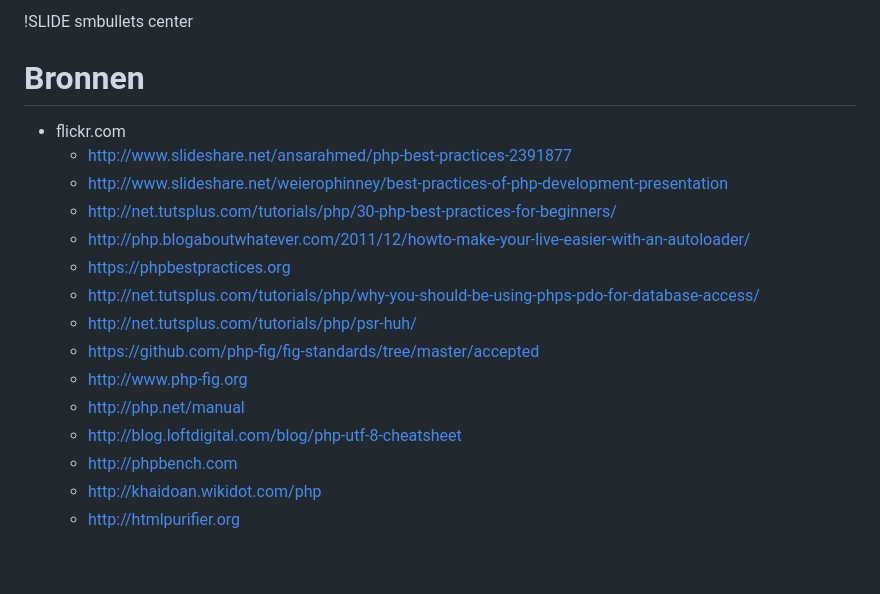
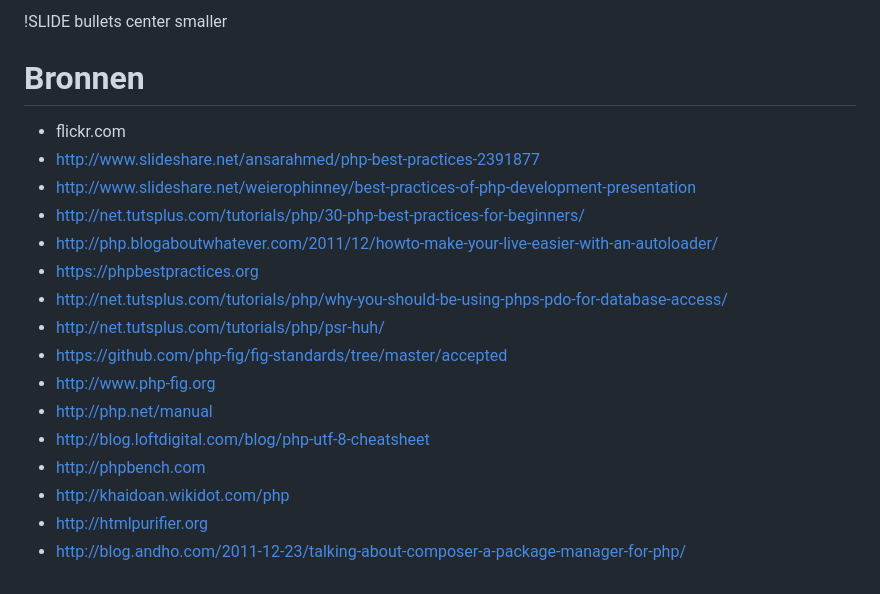
Before and after one commit to jverdeyen/php-coaching, a Markdown page: closing/sources.md, the part around the change. Drawn GitHub-style.

```diff
--- a/closing/sources.md
+++ b/closing/sources.md
@@ -1,17 +1,19 @@
-!SLIDE smbullets center
+!SLIDE bullets center smaller
 # Bronnen
+
 * flickr.com
-    * http://www.slideshare.net/ansarahmed/php-best-practices-2391877
-    * http://www.slideshare.net/weierophinney/best-practices-of-php-development-presentation
-    * http://net.tutsplus.com/tutorials/php/30-php-best-practices-for-beginners/
-    * http://php.blogaboutwhatever.com/2011/12/howto-make-your-live-easier-with-an-autoloader/
-    * https://phpbestpractices.org
-    * http://net.tutsplus.com/tutorials/php/why-you-should-be-using-phps-pdo-for-database-access/
-    * http://net.tutsplus.com/tutorials/php/psr-huh/
-    * https://github.com/php-fig/fig-standards/tree/master/accepted
-    * http://www.php-fig.org
-    * http://php.net/manual
-    * http://blog.loftdigital.com/blog/php-utf-8-cheatsheet
-    * http://phpbench.com
-    * http://khaidoan.wikidot.com/php
-    * http://htmlpurifier.org
+* http://www.slideshare.net/ansarahmed/php-best-practices-2391877
+* http://www.slideshare.net/weierophinney/best-practices-of-php-development-presentation
+* http://net.tutsplus.com/tutorials/php/30-php-best-practices-for-beginners/
+* http://php.blogaboutwhatever.com/2011/12/howto-make-your-live-easier-with-an-autoloader/
+* https://phpbestpractices.org
+* http://net.tutsplus.com/tutorials/php/why-you-should-be-using-phps-pdo-for-database-access/
+* http://net.tutsplus.com/tutorials/php/psr-huh/
+* https://github.com/php-fig/fig-standards/tree/master/accepted
+* http://www.php-fig.org
+* http://php.net/manual
+* http://blog.loftdigital.com/blog/php-utf-8-cheatsheet
+* http://phpbench.com
+* http://khaidoan.wikidot.com/php
+* http://htmlpurifier.org
+* http://blog.andho.com/2011-12-23/talking-about-composer-a-package-manager-for-php/
```
Also changed, not shown: framework/01_intro.md (added, +38 -0 lines), framework/02_doctrine_intro.md (added, +21 -0 lines), framework/03_doctrine_dbal.md (added, +141 -0 lines), framework/04_doctrine_orm.md (added, +46 -0 lines), framework/05_composer.md (added, +142 -0 lines), best-practices-general/.05_design-patterns.md (renamed from best-practices-general/05_design-patterns.md), best-practices-general/.07_ci.md (renamed from best-practices-general/07_ci.md), img/background-composer.jpg (added), img/logo-composer-transparent.png (added), img/success-kid.jpg (added), 2 other files.
